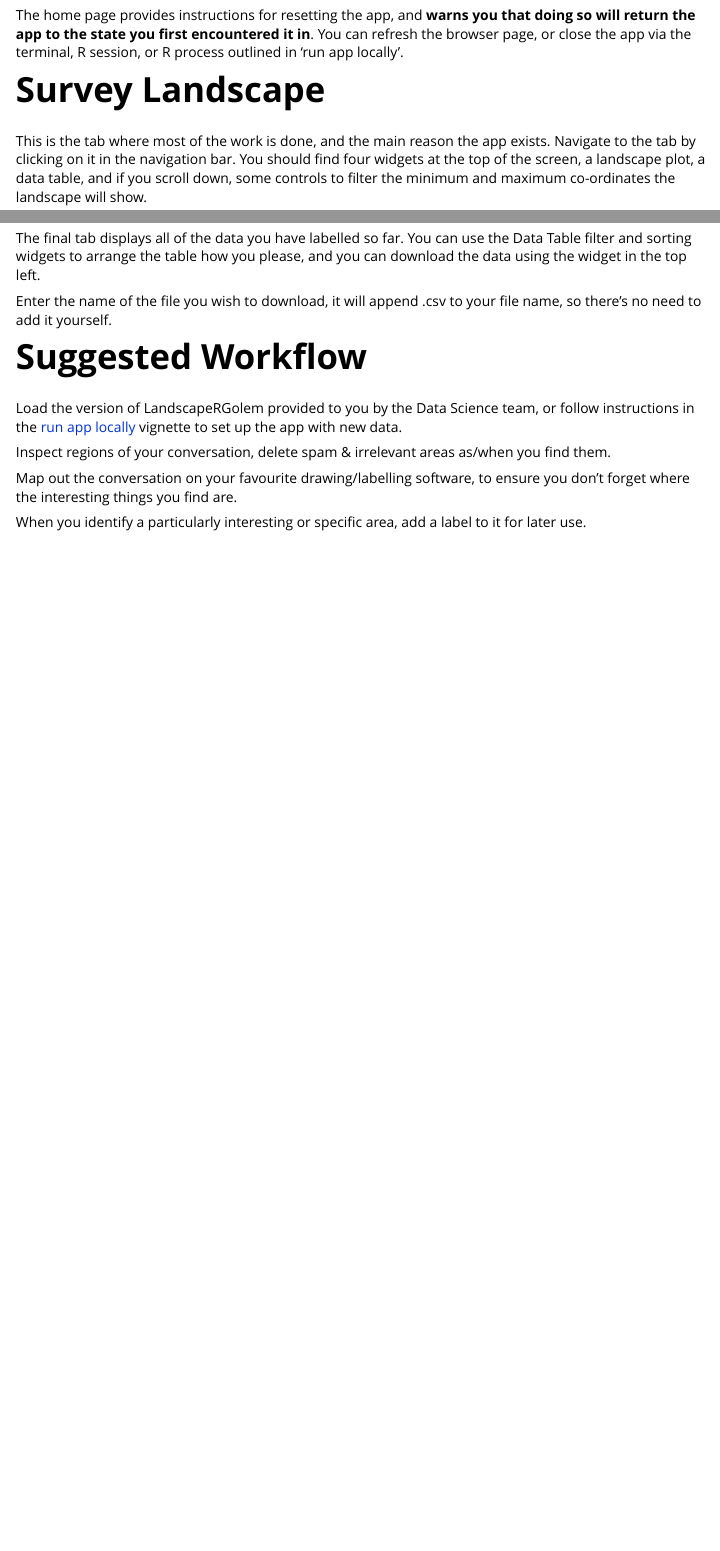
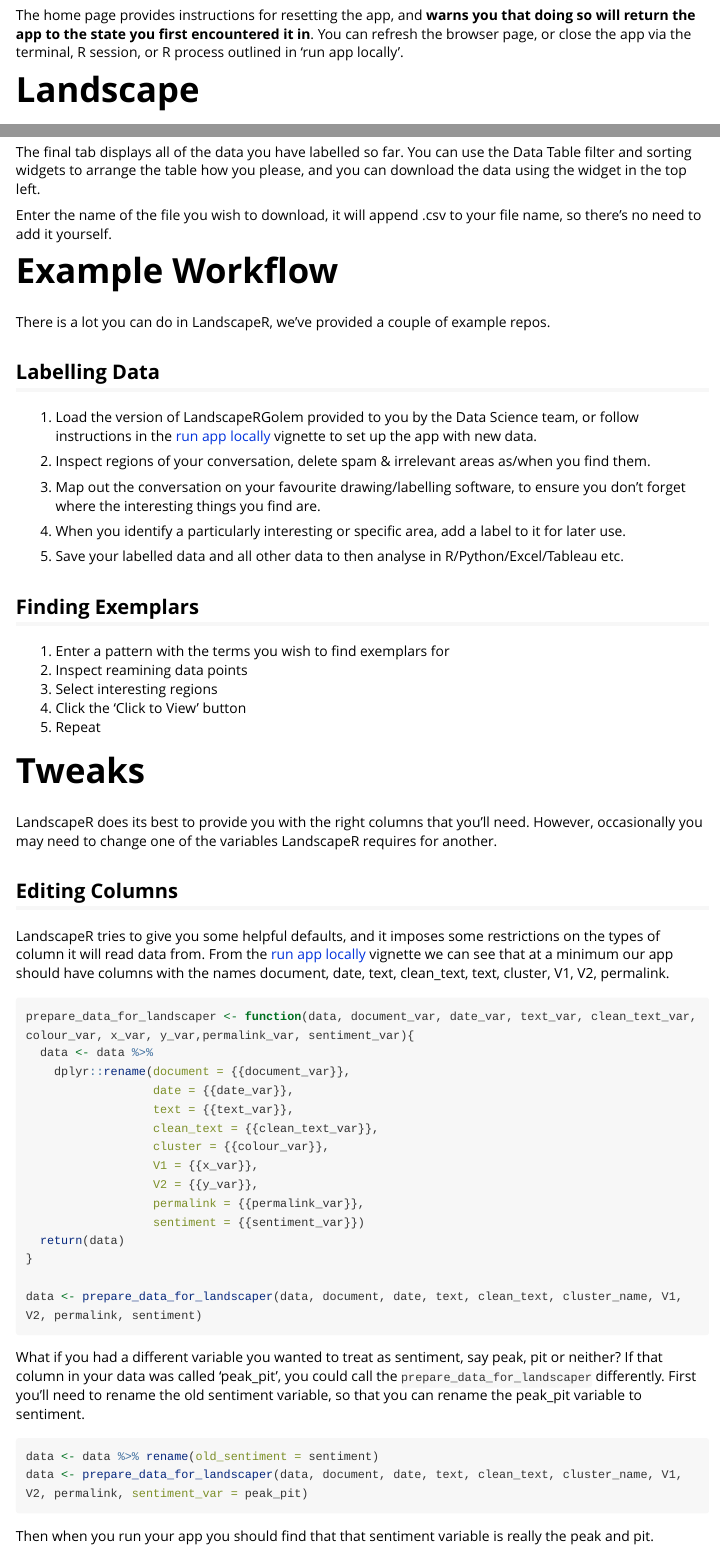
Before and after one commit to jpcompartir/LandscapeR, an R Markdown document (vignettes/shiny_app_user_guide.Rmd): the page in a window 1100 px wide, from 240 px down, and a second part further down, joined at a grey line. Rendered offline with R 4.5, knitr and Pandoc, with nearby package versions; long lines of code are wrapped.

````diff
--- a/vignettes/shiny_app_user_guide.Rmd
+++ b/vignettes/shiny_app_user_guide.Rmd
@@ -23,7 +23,7 @@
 
 The home page provides instructions for resetting the app, and **warns you that doing so will return the app to the state you first encountered it in**. You can refresh the browser page, or close the app via the terminal, R session, or R process outlined in 'run app locally'.
 
-# Survey Landscape
+# Landscape
 
 This is the tab where most of the work is done, and the main reason the app exists. Navigate to the tab by clicking on it in the navigation bar. You should find four widgets at the top of the screen, a landscape plot, a data table, and if you scroll down, some controls to filter the minimum and maximum co-ordinates the landscape will show.
 
@@ -156,12 +156,62 @@
 
 Enter the name of the file you wish to download, it will append .csv to your file name, so there's no need to add it yourself.
 
-# Suggested Workflow
+# Example Workflow
 
-Load the version of LandscapeRGolem provided to you by the Data Science team, or follow instructions in the [run app locally](running_app_locally.html) vignette to set up the app with new data.
+There is a lot you can do in LandscapeR, we've provided a couple of example repos.
 
-Inspect regions of your conversation, delete spam & irrelevant areas as/when you find them.
+## Labelling Data
 
-Map out the conversation on your favourite drawing/labelling software, to ensure you don't forget where the interesting things you find are.
+1. Load the version of LandscapeRGolem provided to you by the Data Science team, or follow instructions in the [run app locally](running_app_locally.html) vignette to set up the app with new data.
 
-When you identify a particularly interesting or specific area, add a label to it for later use.
+2. Inspect regions of your conversation, delete spam & irrelevant areas as/when you find them.
+
+3. Map out the conversation on your favourite drawing/labelling software, to ensure you don't forget where the interesting things you find are.
+
+4. When you identify a particularly interesting or specific area, add a label to it for later use.
+
+5. Save your labelled data and all other data to then analyse in R/Python/Excel/Tableau etc.
+
+## Finding Exemplars
+
+1. Enter a pattern with the terms you wish to find exemplars for
+2. Inspect reamining data points
+3. Select interesting regions
+4. Click the 'Click to View' button
+5. Repeat
+
+# Tweaks
+
+LandscapeR does its best to provide you with the right columns that you'll need. However, occasionally you may need to change one of the variables LandscapeR requires for another.
+
+
+## Editing Columns
+
+LandscapeR tries to give you some helpful defaults, and it imposes some restrictions on the types of column it will read data from. From the [run app locally](running_app_locally.html) vignette we can see that at a minimum our app should have columns with the names document, date, text, clean_text, text, cluster, V1, V2, permalink.
+
+
+```{r, eval = FALSE}
+prepare_data_for_landscaper <- function(data, document_var, date_var, text_var, clean_text_var, colour_var, x_var, y_var,permalink_var, sentiment_var){
+  data <- data %>%
+    dplyr::rename(document = {{document_var}},
+                  date = {{date_var}},
+                  text = {{text_var}},
+                  clean_text = {{clean_text_var}},
+                  cluster = {{colour_var}},
+                  V1 = {{x_var}},
+                  V2 = {{y_var}},
+                  permalink = {{permalink_var}},
+                  sentiment = {{sentiment_var}})
+  return(data)
+}
+
+data <- prepare_data_for_landscaper(data, document, date, text, clean_text, cluster_name, V1, V2, permalink, sentiment)
+```
+
+What if you had a different variable you wanted to treat as sentiment, say peak, pit or neither? If that column in your data was called 'peak_pit', you could call the `prepare_data_for_landscaper` differently. First you'll need to rename the old sentiment variable, so that you can rename the peak_pit variable to sentiment.
+```{r, eval = FALSE}
+data <- data %>% rename(old_sentiment = sentiment)
+data <- prepare_data_for_landscaper(data, document, date, text, clean_text, cluster_name, V1, V2, permalink, sentiment_var = peak_pit)
+```
+
+Then when you run your app you should find that that sentiment variable is really the peak and pit.
````
Also changed, not shown: vignettes/running_app_locally.Rmd (+11 -12 lines).
